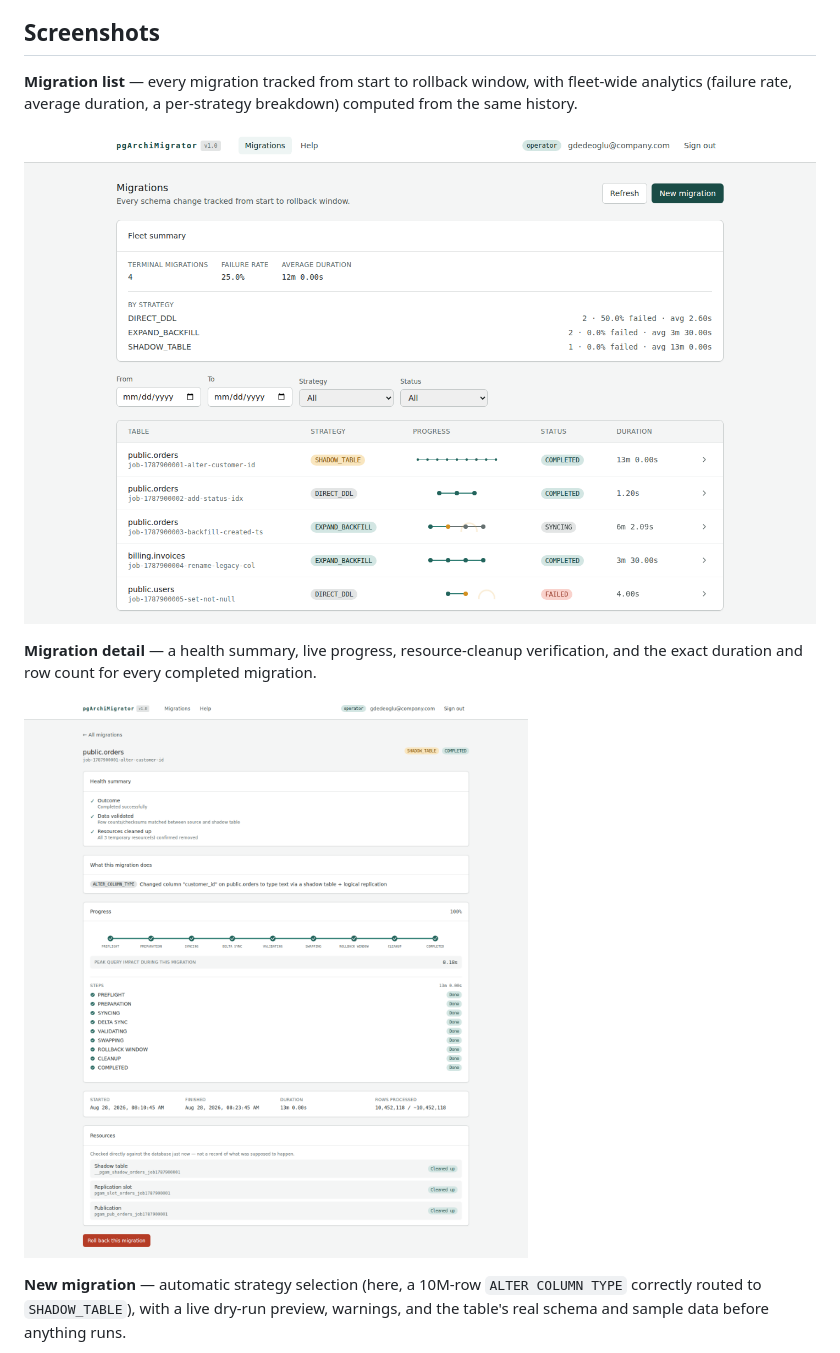
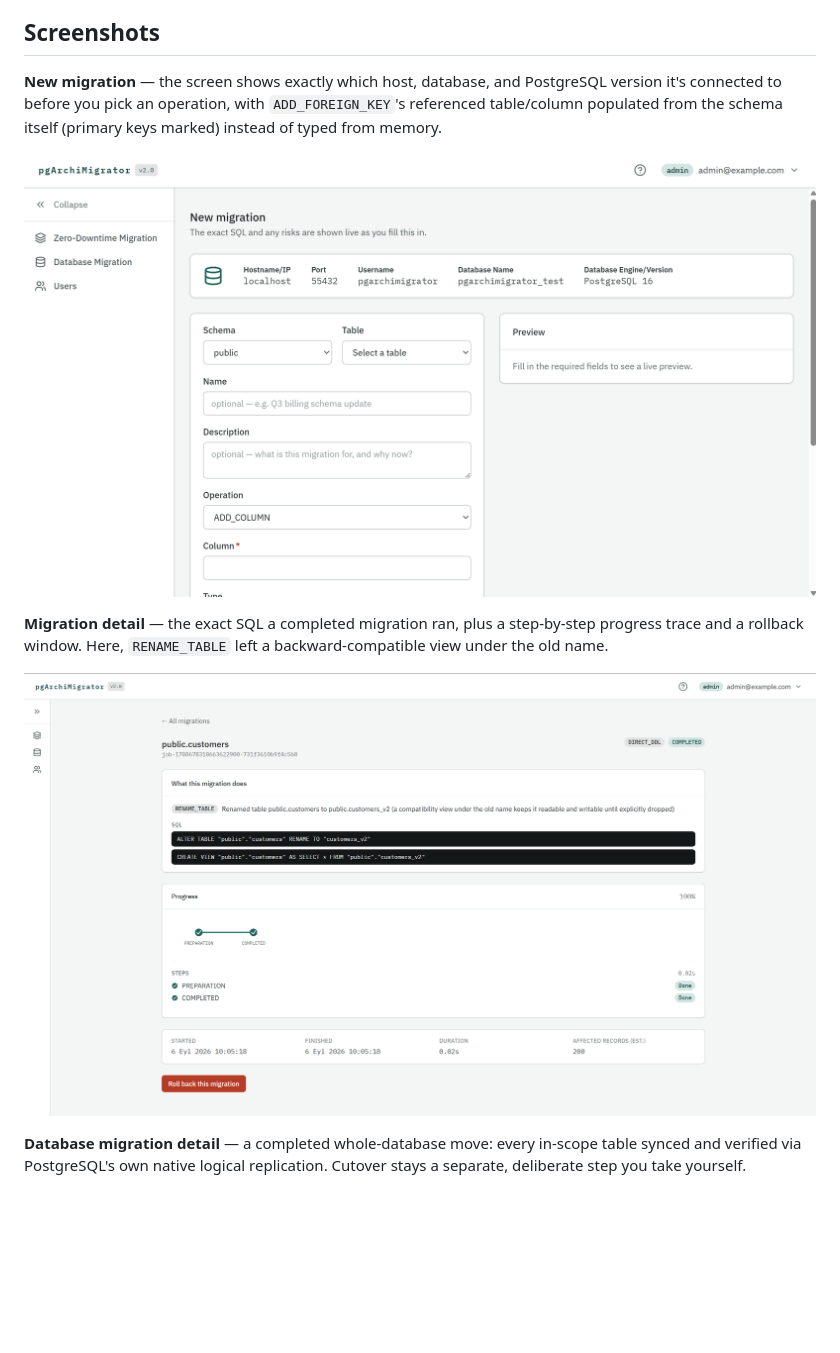
Before and after one commit to pgarchihub/pgarchimigrator, a Markdown page: README.md, the part around the change printed below. Drawn GitHub-style; pictures changed too: docs/images/pgArchiMigrator_01_Migration_List.png (deleted), docs/images/pgArchiMigrator_01_New_Migration.png (added), docs/images/pgArchiMigrator_02_Migration_Detail.png; blank space fills up the shorter version.

Commit message:
Update README screenshots to real v2.0.0 UI
Replaces the v1.0.0-era screenshots with current ones: the New
Migration screen (connection banner, FK dropdowns), a migration detail
page showing RENAME_TABLE's actual SQL, and a completed Database
Migration (new in v2.0.0) detail page.

```diff
--- a/README.md
+++ b/README.md
@@ -23,20 +23,21 @@ accurate for the backend's package layout.
 
 ## Screenshots
 
-**Migration list** — every migration tracked from start to rollback
-window, with fleet-wide analytics (failure rate, average duration, a
-per-strategy breakdown) computed from the same history.
+**New migration** — the screen shows exactly which host, database, and
+PostgreSQL version it's connected to before you pick an operation, with
+`ADD_FOREIGN_KEY`'s referenced table/column populated from the schema
+itself (primary keys marked) instead of typed from memory.
 
-![Migration list](docs/images/pgArchiMigrator_01_Migration_List.png)
+![New migration](docs/images/pgArchiMigrator_01_New_Migration.png)
 
-**Migration detail** — a health summary, live progress, resource-cleanup
-verification, and the exact duration and row count for every completed
-migration.
+**Migration detail** — the exact SQL a completed migration ran, plus a
+step-by-step progress trace and a rollback window. Here, `RENAME_TABLE`
+left a backward-compatible view under the old name.
 
 ![Migration detail](docs/images/pgArchiMigrator_02_Migration_Detail.png)
 
-**New migration** — automatic strategy selection (here, a 10M-row
-`ALTER COLUMN TYPE` correctly routed to `SHADOW_TABLE`), with a live
-dry-run preview, warnings, and the table's real schema and sample data
-before anything runs.
+**Database migration detail** — a completed whole-database move: every
+in-scope table synced and verified via PostgreSQL's own native logical
+replication. Cutover stays a separate, deliberate step you take
+yourself.
 
```
Also changed, not shown: other parts of README.md (+1 -1 lines), docs/images/pgArchiMigrator_03_Database_Migration_Detail.png (added), docs/images/pgArchiMigrator_03_New_Migration.png (deleted).
